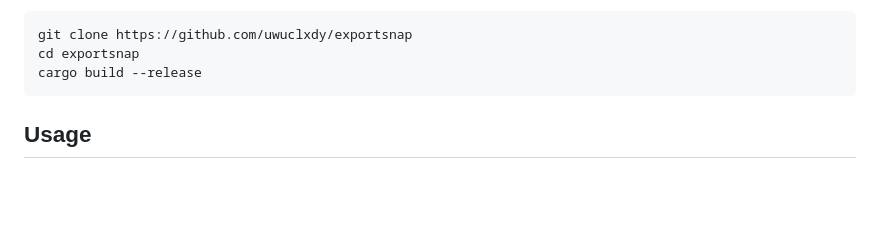
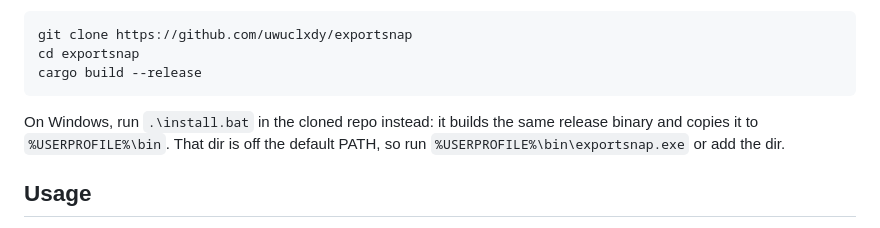
Before and after one commit to uwuclxdy/exportsnap, a Markdown page: README.md, the part around the change. Rendered like a GitHub page; blank space fills up the shorter version.

Commit message:
docs: document install.bat on windows

````diff
--- a/README.md
+++ b/README.md
@@ -90,6 +90,8 @@ git clone https://github.com/uwuclxdy/exportsnap
 cd exportsnap
 cargo build --release
 ```
+
+On Windows, run `.\install.bat` in the cloned repo instead: it builds the same release binary and copies it to `%USERPROFILE%\bin`. That dir is off the default PATH, so run `%USERPROFILE%\bin\exportsnap.exe` or add the dir.
 
 ## Usage
 
````
